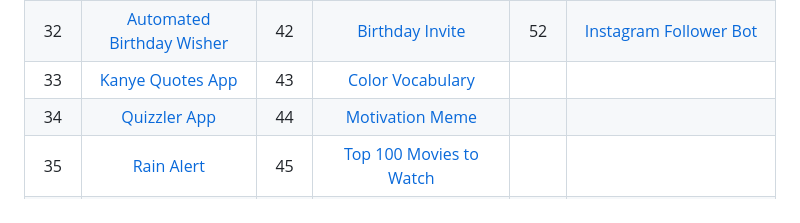
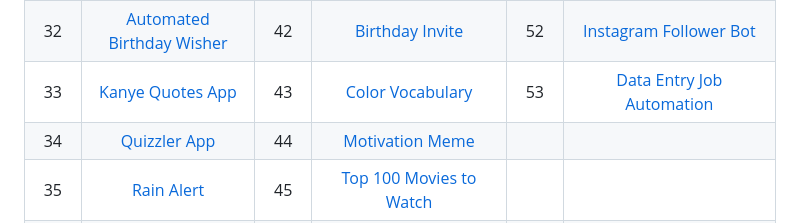
Before and after one commit to grandeurkoe/100-days-of-code, a Markdown page: README.md, the part around the change. Rendered like a GitHub page.

```diff
--- a/README.md
+++ b/README.md
@@ -22,7 +22,7 @@ Each project has been built from scratch with mininum to no assistance.<br/><br/
 |     :---:      |     :---:      |     :---:      |     :---:      |     :---:      |     :---:      |
 | 31   | [Flash Card App](day-031-flash-card-app-capstone-project/flash-card-app-capstone-project)     | 41   | [Movie Ranking](day-041-introduction-to-html/movie-ranking)     | 51   | [Internet Speed Twitter Complaint Bot](day-051-internet-speed-twitter-complaint-bot/internet-speed-twitter-complaint-bot)     |
 | 32   | [Automated Birthday Wisher](day-032-send-email-and-manage-dates/automated-birthday-wisher)     | 42   | [Birthday Invite](day-042-intermediate-html/birthday-invite)     | 52   | [Instagram Follower Bot](day-052-instagram-follower-bot/instagram-follower-bot)     |
-| 33   | [Kanye Quotes App](day-033-api-endpoints-and-parameters-iss-overhead-notifier/kanye-quotes-app)     | 43   | [Color Vocabulary](day-043-introduction-to-css/color-vocab)     |
+| 33   | [Kanye Quotes App](day-033-api-endpoints-and-parameters-iss-overhead-notifier/kanye-quotes-app)     | 43   | [Color Vocabulary](day-043-introduction-to-css/color-vocab)     | 53   | [Data Entry Job Automation](day-053-data-entry-job-automation/data-entry-job-automation)     |
 | 34   | [Quizzler App](day-034-creating-a-gui-quiz-app/quizzler-app)     | 44   | [Motivation Meme](day-044-intermediate-css/motivation-meme)     |
 | 35   | [Rain Alert](day-035-sms-keys-authentication-and-env/rain-alert)     | 45   | [Top 100 Movies to Watch](day-045-web-scraping-with-beautiful-soup/top-100-movies-to-watch)     |
 | 36   | [Stock Trading News Alert](day-036-stock-trading-news-alert-project/stock-trading-news-alert)     | 46   | [Musical Time Machine](day-046-musical-time-machine/musical-time-machine)     |
```
